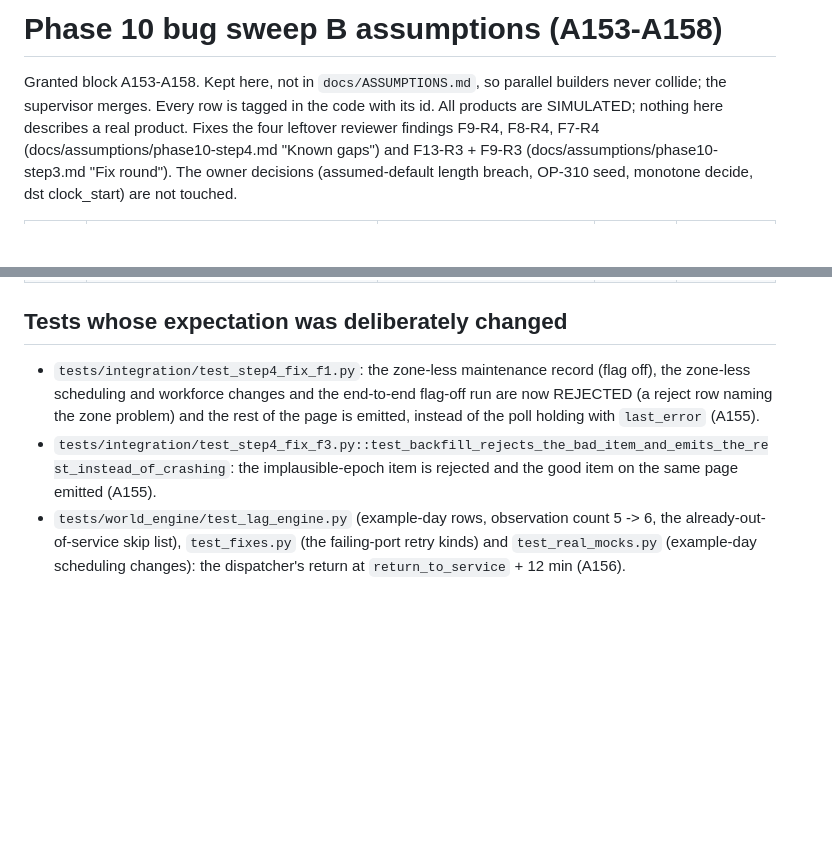
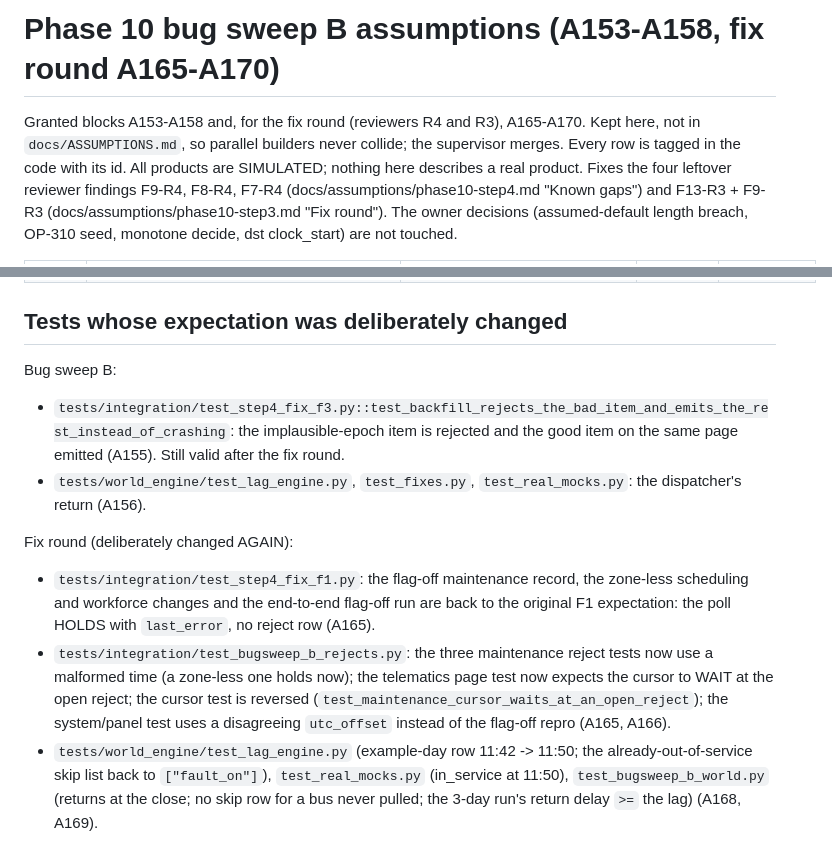
Before and after one commit to kranthi7899/transitOS_poc_clean, a Markdown page: docs/assumptions/phase10-bugsweep-b.md, 2 parts joined by grey strips. Drawn GitHub-style; blank space fills up the shorter version.

Commit message:
docs: bug sweep B fix round assumptions A165-A170; A155/A157 narrowed
Co-Authored-By: Claude Opus 5.5 <noreply@anthropic.com>
Claude-Session: https://claude.ai/code/session_01NZUfWtUKCoWrNn4v6T7BQ9

```diff
--- a/docs/assumptions/phase10-bugsweep-b.md
+++ b/docs/assumptions/phase10-bugsweep-b.md
@@ -1,7 +1,8 @@
-# Phase 10 bug sweep B assumptions (A153-A158)
+# Phase 10 bug sweep B assumptions (A153-A158, fix round A165-A170)
 
-Granted block A153-A158. Kept here, not in `docs/ASSUMPTIONS.md`, so parallel builders never collide; the supervisor
-merges. Every row is tagged in the code with its id. All products are SIMULATED; nothing here describes a real product.
+Granted blocks A153-A158 and, for the fix round (reviewers R4 and R3), A165-A170. Kept here, not in
+`docs/ASSUMPTIONS.md`, so parallel builders never collide; the supervisor merges. Every row is tagged in the code with
+its id. All products are SIMULATED; nothing here describes a real product.
 Fixes the four leftover reviewer findings F9-R4, F8-R4, F7-R4 (docs/assumptions/phase10-step4.md "Known gaps") and
 F13-R3 + F9-R3 (docs/assumptions/phase10-step3.md "Fix round"). The owner decisions (assumed-default length breach,
 OP-310 seed, monotone decide, dst clock_start) are not touched.
@@ -17,11 +24,20 @@ OP-310 seed, monotone decide, dst clock_start) are not touched.
 
 ## Tests whose expectation was deliberately changed
 
-- `tests/integration/test_step4_fix_f1.py`: the zone-less maintenance record (flag off), the zone-less scheduling and
-  workforce changes and the end-to-end flag-off run are now REJECTED (a reject row naming the zone problem) and the
-  rest of the page is emitted, instead of the poll holding with `last_error` (A155).
+Bug sweep B:
 - `tests/integration/test_step4_fix_f3.py::test_backfill_rejects_the_bad_item_and_emits_the_rest_instead_of_crashing`:
-  the implausible-epoch item is rejected and the good item on the same page emitted (A155).
-- `tests/world_engine/test_lag_engine.py` (example-day rows, observation count 5 -> 6, the already-out-of-service
-  skip list), `test_fixes.py` (the failing-port retry kinds) and `test_real_mocks.py` (example-day scheduling
-  changes): the dispatcher's return at `return_to_service` + 12 min (A156).
+  the implausible-epoch item is rejected and the good item on the same page emitted (A155). Still valid after the
+  fix round.
+- `tests/world_engine/test_lag_engine.py`, `test_fixes.py`, `test_real_mocks.py`: the dispatcher's return (A156).
+
+Fix round (deliberately changed AGAIN):
+- `tests/integration/test_step4_fix_f1.py`: the flag-off maintenance record, the zone-less scheduling and workforce
+  changes and the end-to-end flag-off run are back to the original F1 expectation: the poll HOLDS with `last_error`,
+  no reject row (A165).
+- `tests/integration/test_bugsweep_b_rejects.py`: the three maintenance reject tests now use a malformed time (a
+  zone-less one holds now); the telematics page test now expects the cursor to WAIT at the open reject; the cursor
+  test is reversed (`test_maintenance_cursor_waits_at_an_open_reject`); the system/panel test uses a disagreeing
+  `utc_offset` instead of the flag-off repro (A165, A166).
+- `tests/world_engine/test_lag_engine.py` (example-day row 11:42 -> 11:50; the already-out-of-service skip list back
+  to `["fault_on"]`), `test_real_mocks.py` (in_service at 11:50), `test_bugsweep_b_world.py` (returns at the close;
+  no skip row for a bus never pulled; the 3-day run's return delay `>=` the lag) (A168, A169).
```
Also changed, not shown: other parts of docs/assumptions/phase10-bugsweep-b.md (+9 -3 lines).
